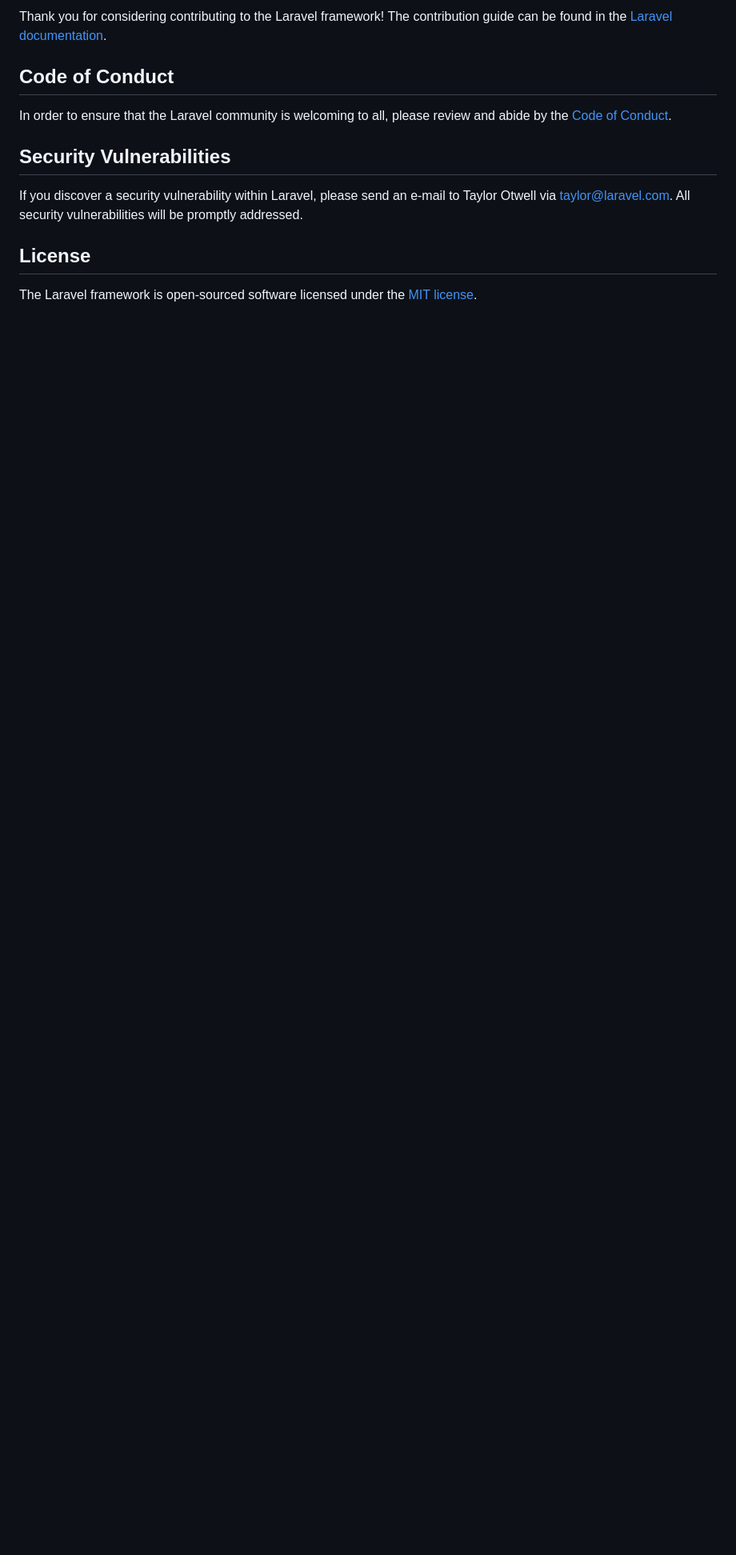
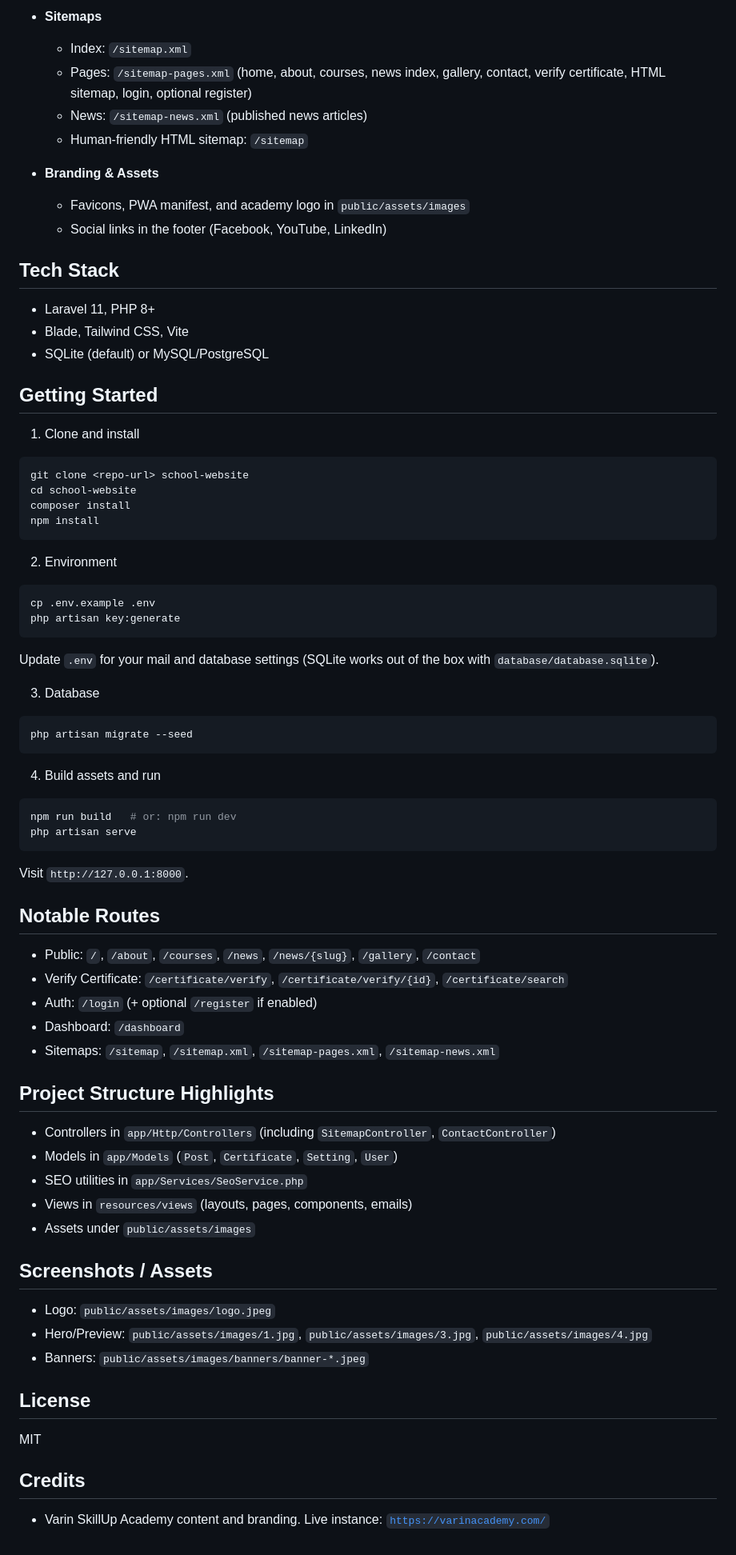
Before and after one commit to danishyarkhwork/school-website, a Markdown page: README.md, the part around the change printed below. Shown: that part at 80% size. Drawn GitHub-style; blank space fills up the shorter version.

````diff
--- a/README.md
+++ b/README.md
@@ -48,14 +49,81 @@ We would like to extend our thanks to the following sponsors for funding Laravel
 
-Thank you for considering contributing to the Laravel framework! The contribution guide can be found in the [Laravel documentation](https://laravel.com/docs/contributions).
+- **Sitemaps**
+  - Index: `/sitemap.xml`
+  - Pages: `/sitemap-pages.xml` (home, about, courses, news index, gallery, contact, verify certificate, HTML sitemap, login, optional register)
+  - News: `/sitemap-news.xml` (published news articles)
+  - Human-friendly HTML sitemap: `/sitemap`
 
-## Code of Conduct
+- **Branding & Assets**
+  - Favicons, PWA manifest, and academy logo in `public/assets/images`
+  - Social links in the footer (Facebook, YouTube, LinkedIn)
 
-In order to ensure that the Laravel community is welcoming to all, please review and abide by the [Code of Conduct](https://laravel.com/docs/contributions#code-of-conduct).
+## Tech Stack
 
-## Security Vulnerabilities
+- Laravel 11, PHP 8+
+- Blade, Tailwind CSS, Vite
+- SQLite (default) or MySQL/PostgreSQL
 
-If you discover a security vulnerability within Laravel, please send an e-mail to Taylor Otwell via [taylor@laravel.com](mailto:taylor@laravel.com). All security vulnerabilities will be promptly addressed.
+## Getting Started
+
+1) Clone and install
+
+```bash
+git clone <repo-url> school-website
+cd school-website
+composer install
+npm install
+```
+
+2) Environment
+
+```bash
+cp .env.example .env
+php artisan key:generate
+```
+
+Update `.env` for your mail and database settings (SQLite works out of the box with `database/database.sqlite`).
+
+3) Database
+
+```bash
+php artisan migrate --seed
+```
+
+4) Build assets and run
+
+```bash
+npm run build   # or: npm run dev
+php artisan serve
+```
+
+Visit `http://127.0.0.1:8000`.
+
+## Notable Routes
+
+- Public: `/`, `/about`, `/courses`, `/news`, `/news/{slug}`, `/gallery`, `/contact`
+- Verify Certificate: `/certificate/verify`, `/certificate/verify/{id}`, `/certificate/search`
+- Auth: `/login` (+ optional `/register` if enabled)
+- Dashboard: `/dashboard`
+- Sitemaps: `/sitemap`, `/sitemap.xml`, `/sitemap-pages.xml`, `/sitemap-news.xml`
+
+## Project Structure Highlights
+
+- Controllers in `app/Http/Controllers` (including `SitemapController`, `ContactController`)
+- Models in `app/Models` (`Post`, `Certificate`, `Setting`, `User`)
+- SEO utilities in `app/Services/SeoService.php`
+- Views in `resources/views` (layouts, pages, components, emails)
+- Assets under `public/assets/images`
+
+## Screenshots / Assets
+
+- Logo: `public/assets/images/logo.jpeg`
+- Hero/Preview: `public/assets/images/1.jpg`, `public/assets/images/3.jpg`, `public/assets/images/4.jpg`
+- Banners: `public/assets/images/banners/banner-*.jpeg`
 
 ## License
 
-The Laravel framework is open-sourced software licensed under the [MIT license](https://opensource.org/licenses/MIT).
+MIT
+
+## Credits
+
+- Varin SkillUp Academy content and branding. Live instance: [`https://varinacademy.com/`](https://varinacademy.com/)
````
Also changed, not shown: other parts of README.md (+34 -33 lines).
